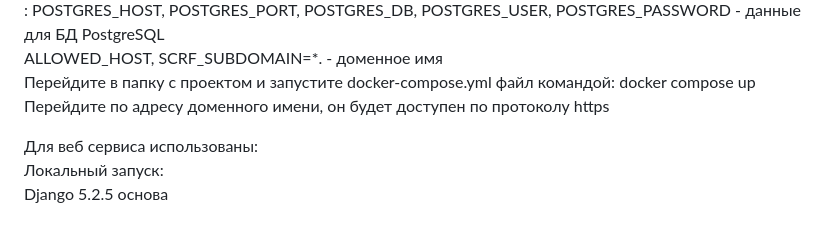
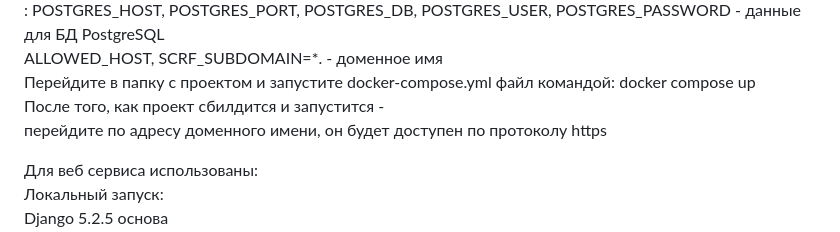
Before and after one commit to ant4p/input_ip_and_upload_file_to_ftp, a Markdown page: README.md, the part around the change. Rendered like a GitHub page.

```diff
--- a/README.md
+++ b/README.md
@@ -47,7 +47,8 @@ POSTGRES_HOST, POSTGRES_PORT, POSTGRES_DB, POSTGRES_USER, POSTGRES_PASSWORD - д
 ALLOWED_HOST, SCRF_SUBDOMAIN=*. - доменное имя<br/>
 
 Перейдите в папку с проектом и запустите docker-compose.yml файл командой: docker compose up <br/>
-Перейдите по адресу доменного имени, он будет доступен по протоколу https<br/>
+После того, как проект сбилдится и запустится - <br/>
+перейдите по адресу доменного имени, он будет доступен по протоколу https<br/>
 
 Для веб сервиса использованы:<br/>
 Локальный запуск:<br/>
```
